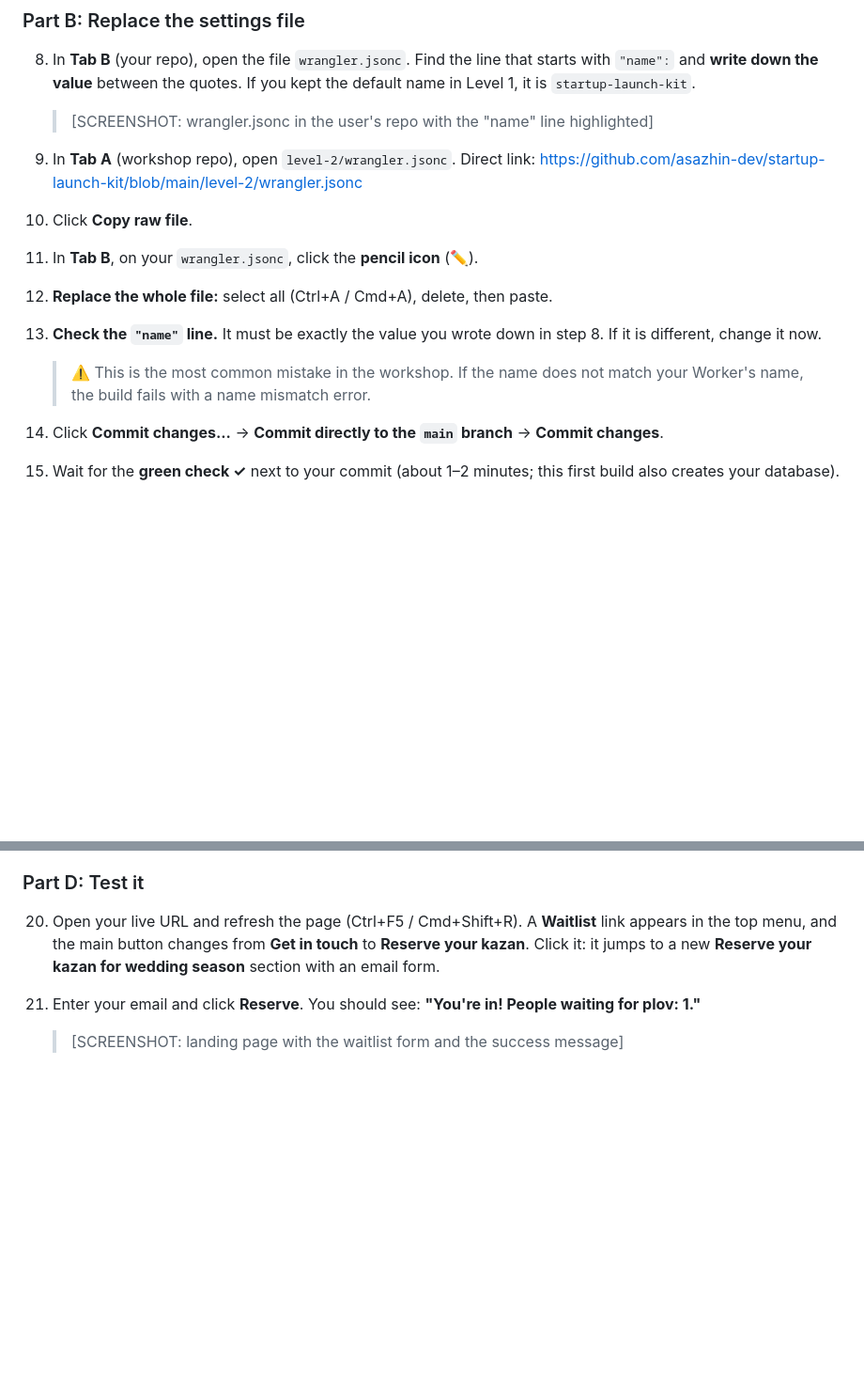
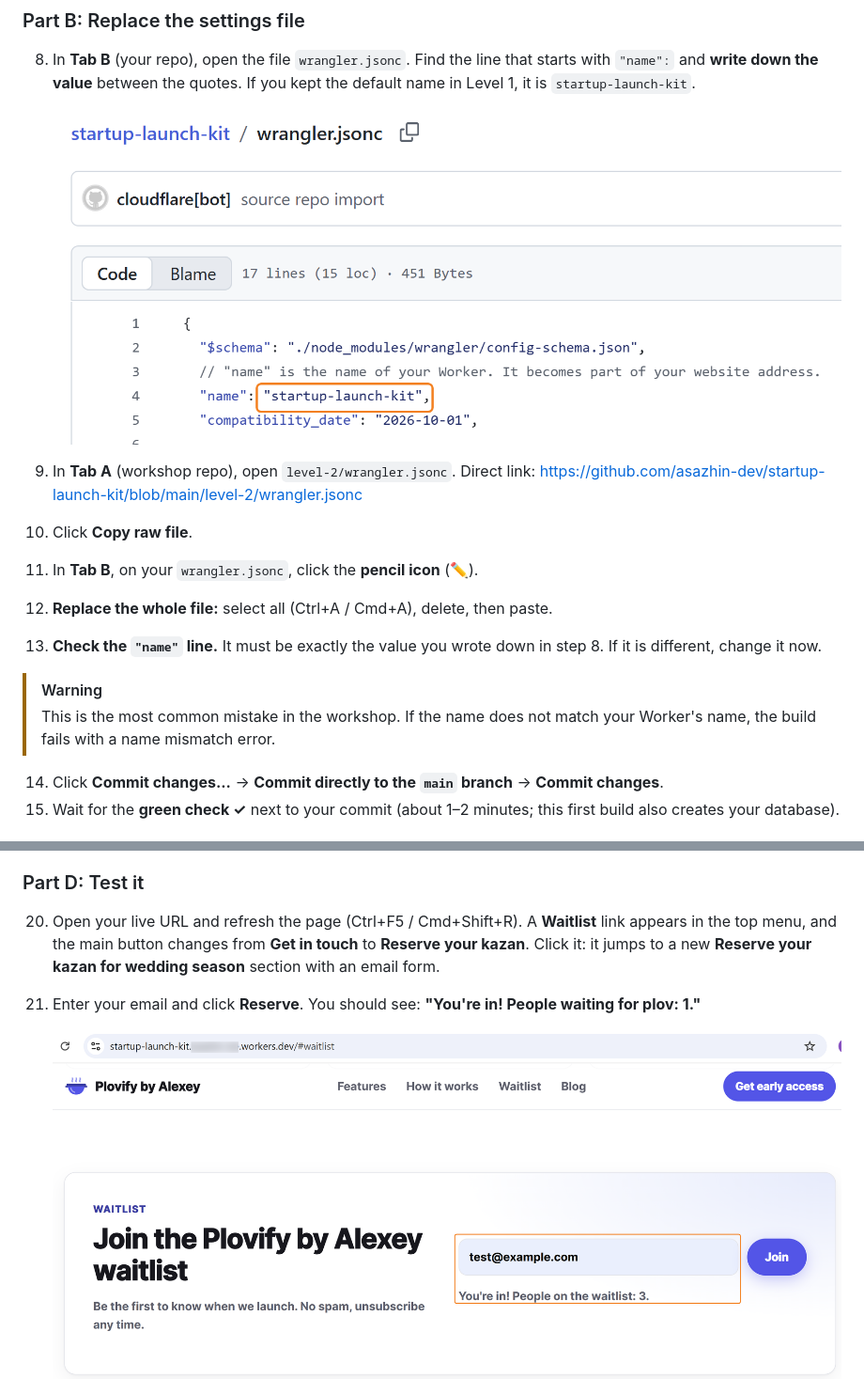
Before and after one commit to HamletHakobyan/startup-launch-kit, a Markdown page: workbook/02-level-2-waitlist.md, 2 parts joined by grey strips. Shown at 94% size. Drawn GitHub-style; pictures changed too: workbook/images/02/03-wrangler-name.png (added), workbook/images/02/04-waiting-list.png (added); blank space fills up the shorter version.

```diff
--- a/workbook/02-level-2-waitlist.md
+++ b/workbook/02-level-2-waitlist.md
@@ -51,7 +51,7 @@ After **each** commit, wait for the **green check ✓** before you start the nex
 
 8. In **Tab B** (your repo), open the file `wrangler.jsonc`. Find the line that starts with `"name":` and **write down the value** between the quotes. If you kept the default name in Level 1, it is `startup-launch-kit`.
 
-   > [SCREENSHOT: wrangler.jsonc in the user's repo with the "name" line highlighted]
+   ![wrangler.jsonc in the user's repo with the "name" line highlighted](images/02/03-wrangler-name.png)
 
 9. In **Tab A** (workshop repo), open `level-2/wrangler.jsonc`.
    Direct link: https://github.com/asazhin-dev/startup-launch-kit/blob/main/level-2/wrangler.jsonc
@@ -60,7 +60,8 @@ After **each** commit, wait for the **green check ✓** before you start the nex
 12. **Replace the whole file:** select all (Ctrl+A / Cmd+A), delete, then paste.
 13. **Check the `"name"` line.** It must be exactly the value you wrote down in step 8. If it is different, change it now.
 
-    > ⚠️ This is the most common mistake in the workshop. If the name does not match your Worker's name, the build fails with a name mismatch error.
+> [!WARNING]
+> This is the most common mistake in the workshop. If the name does not match your Worker's name, the build fails with a name mismatch error.
 
 14. Click **Commit changes...** → **Commit directly to the `main` branch** → **Commit changes**.
 15. Wait for the **green check ✓** next to your commit (about 1–2 minutes; this first build also creates your database).
@@ -89,5 +90,5 @@ After **each** commit, wait for the **green check ✓** before you start the nex
 20. Open your live URL and refresh the page (Ctrl+F5 / Cmd+Shift+R). A **Waitlist** link appears in the top menu, and the main button changes from **Get in touch** to **Reserve your kazan**. Click it: it jumps to a new **Reserve your kazan for wedding season** section with an email form.
 21. Enter your email and click **Reserve**. You should see: **"You're in! People waiting for plov: 1."**
 
-    > [SCREENSHOT: landing page with the waitlist form and the success message]
+	![Landing page with the waitlist form and the success message](images/02/04-waiting-list.png)
 
```
Also changed, not shown: other parts of workbook/02-level-2-waitlist.md (+10 -11 lines), workbook/images/02/01-github-copy-raw-file.png (added), workbook/images/02/02-github-add-file.png (added), workbook/images/02/05-d1-db-overview.png (added), workbook/images/02/06-d1-sql-request.png (added).
